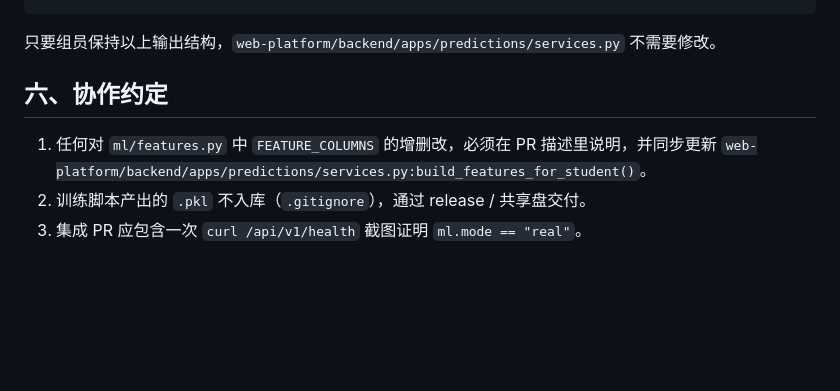
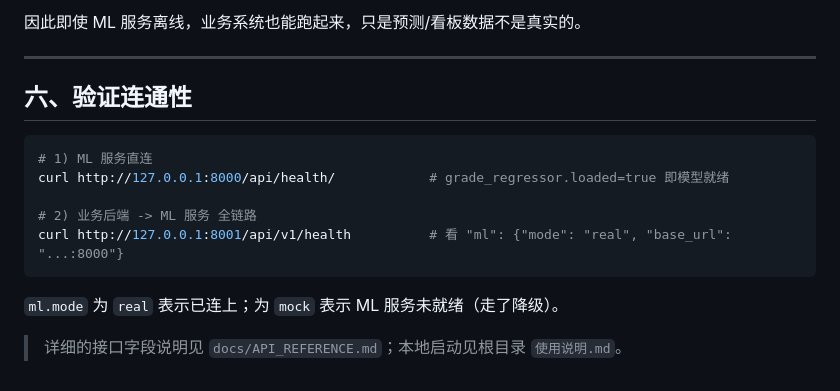
Before and after one commit to TianyangRen/AI-Driven-Student-Performance-Analytics-and-Educational-Decision-Support-System, a Markdown page: web-platform/INTEGRATION.md, the part around one of its changes. GitHub-like rendering; blank space fills up the shorter version.

````diff
--- a/web-platform/INTEGRATION.md
+++ b/web-platform/INTEGRATION.md
@@ -91,9 +121,17 @@ curl http://127.0.0.1:8000/api/v1/health   # 看 "ml": {"mode": "real", ...}
+因此即使 ML 服务离线，业务系统也能跑起来，只是预测/看板数据不是真实的。
+
+---
+
+## 六、验证连通性
+
+```bash
+# 1) ML 服务直连
+curl http://127.0.0.1:8000/api/health/            # grade_regressor.loaded=true 即模型就绪
+
+# 2) 业务后端 -> ML 服务 全链路
+curl http://127.0.0.1:8001/api/v1/health          # 看 "ml": {"mode": "real", "base_url": "...:8000"}
 ```
 
-只要组员保持以上输出结构，`web-platform/backend/apps/predictions/services.py` 不需要修改。
+`ml.mode` 为 `real` 表示已连上；为 `mock` 表示 ML 服务未就绪（走了降级）。
 
-## 六、协作约定
-
-1. 任何对 `ml/features.py` 中 `FEATURE_COLUMNS` 的增删改，必须在 PR 描述里说明，并同步更新 `web-platform/backend/apps/predictions/services.py:build_features_for_student()`。
-2. 训练脚本产出的 `.pkl` 不入库（`.gitignore`），通过 release / 共享盘交付。
-3. 集成 PR 应包含一次 `curl /api/v1/health` 截图证明 `ml.mode == "real"`。
+> 详细的接口字段说明见 `docs/API_REFERENCE.md`；本地启动见根目录 `使用说明.md`。
````
Also changed, not shown: other parts of web-platform/INTEGRATION.md (+91 -61 lines).
